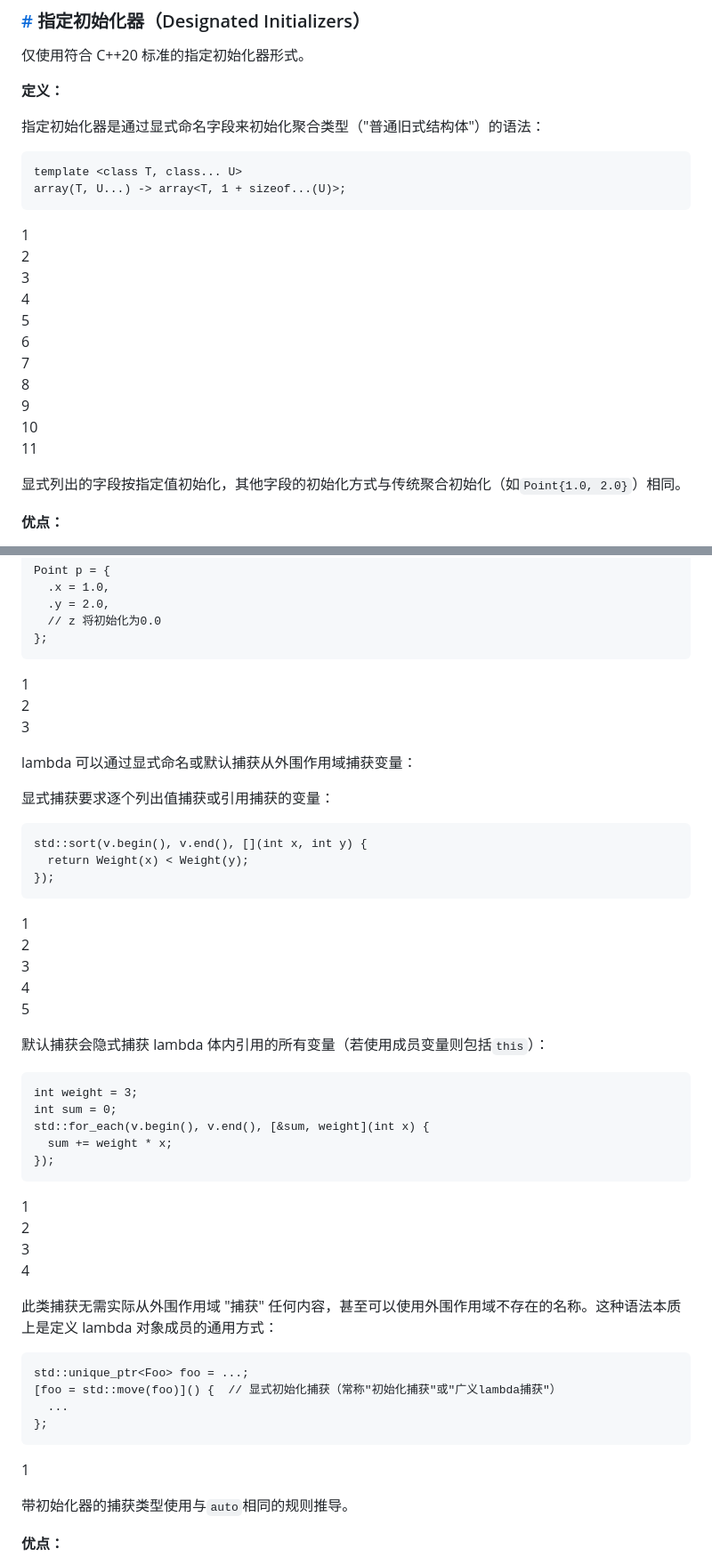
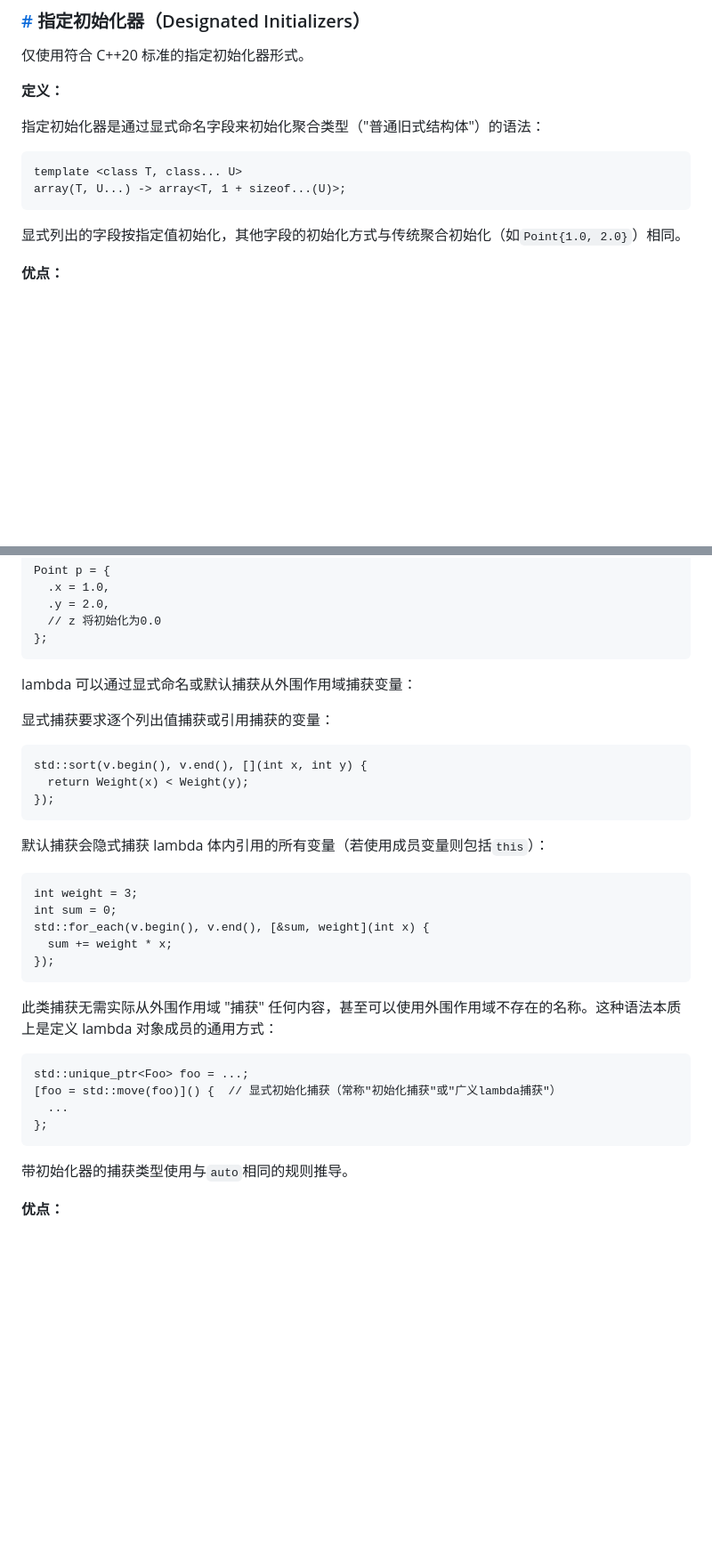
Before and after one commit to Qrhyun/linuxcpp, a Markdown page: cppbock/GoogleC++.md, 2 parts joined by grey strips. Shown at 89% size. GitHub-like rendering; blank space fills up the shorter version.

````diff
--- a/cppbock/GoogleC++.md
+++ b/cppbock/GoogleC++.md
@@ -1365,19 +1333,6 @@ CTAD 也存在与`auto`相似的缺陷，因为它们都是通过初始化表达
 template <class T, class... U>
 array(T, U...) -> array<T, 1 + sizeof...(U)>;
 ```
-
-1
-2
-3
-4
-5
-6
-7
-8
-9
-10
-11
-
 显式列出的字段按指定值初始化，其他字段的初始化方式与传统聚合初始化（如`Point{1.0, 2.0}`）相同。
 
 **优点：**
@@ -1415,11 +1370,6 @@ Point p = {
   // z 将初始化为0.0
 };
 ```
-
-1
-2
-3
-
 lambda 可以通过显式命名或默认捕获从外围作用域捕获变量：
 
 显式捕获要求逐个列出值捕获或引用捕获的变量：
@@ -1429,12 +1379,6 @@ std::sort(v.begin(), v.end(), [](int x, int y) {
   return Weight(x) < Weight(y);
 });
 ```
-
-1
-2
-3
-4
-5
 
 默认捕获会隐式捕获 lambda 体内引用的所有变量（若使用成员变量则包括`this`）：
 
@@ -1445,12 +1389,6 @@ std::for_each(v.begin(), v.end(), [&sum, weight](int x) {
   sum += weight * x;
 });
 ```
-
-1
-2
-3
-4
-
 此类捕获无需实际从外围作用域 "捕获" 任何内容，甚至可以使用外围作用域不存在的名称。这种语法本质上是定义 lambda 对象成员的通用方式：
 
 ```
@@ -1459,9 +1397,6 @@ std::unique_ptr<Foo> foo = ...;
   ...
 };
 ```
-
-1
-
 带初始化器的捕获类型使用与`auto`相同的规则推导。
 
 **优点：**
````
Also changed, not shown: other parts of cppbock/GoogleC++.md (+0 -45 lines).
